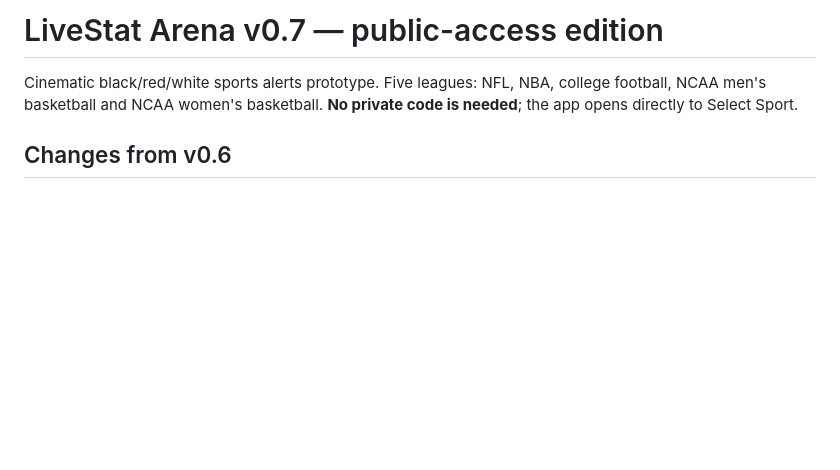
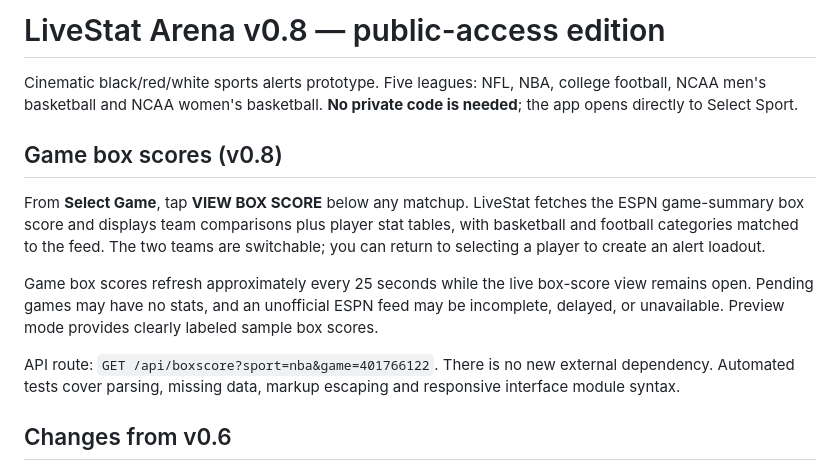
Before and after one commit to Dre4wat/LiveStat, a Markdown page: README.md, the part around the change. GitHub-like rendering; blank space fills up the shorter version.

Commit message:
Document box score screen, API and live refresh behavior

```diff
--- a/README.md
+++ b/README.md
@@ -1,6 +1,14 @@
-# LiveStat Arena v0.7 — public-access edition
+# LiveStat Arena v0.8 — public-access edition
 
 Cinematic black/red/white sports alerts prototype. Five leagues: NFL, NBA, college football, NCAA men's basketball and NCAA women's basketball. **No private code is needed**; the app opens directly to Select Sport.
+
+## Game box scores (v0.8)
+
+From **Select Game**, tap **VIEW BOX SCORE** below any matchup. LiveStat fetches the ESPN game-summary box score and displays team comparisons plus player stat tables, with basketball and football categories matched to the feed. The two teams are switchable; you can return to selecting a player to create an alert loadout.
+
+Game box scores refresh approximately every 25 seconds while the live box-score view remains open. Pending games may have no stats, and an unofficial ESPN feed may be incomplete, delayed, or unavailable. Preview mode provides clearly labeled sample box scores.
+
+API route: `GET /api/boxscore?sport=nba&game=401766122`. There is no new external dependency. Automated tests cover parsing, missing data, markup escaping and responsive interface module syntax.
 
 ## Changes from v0.6
 
```
